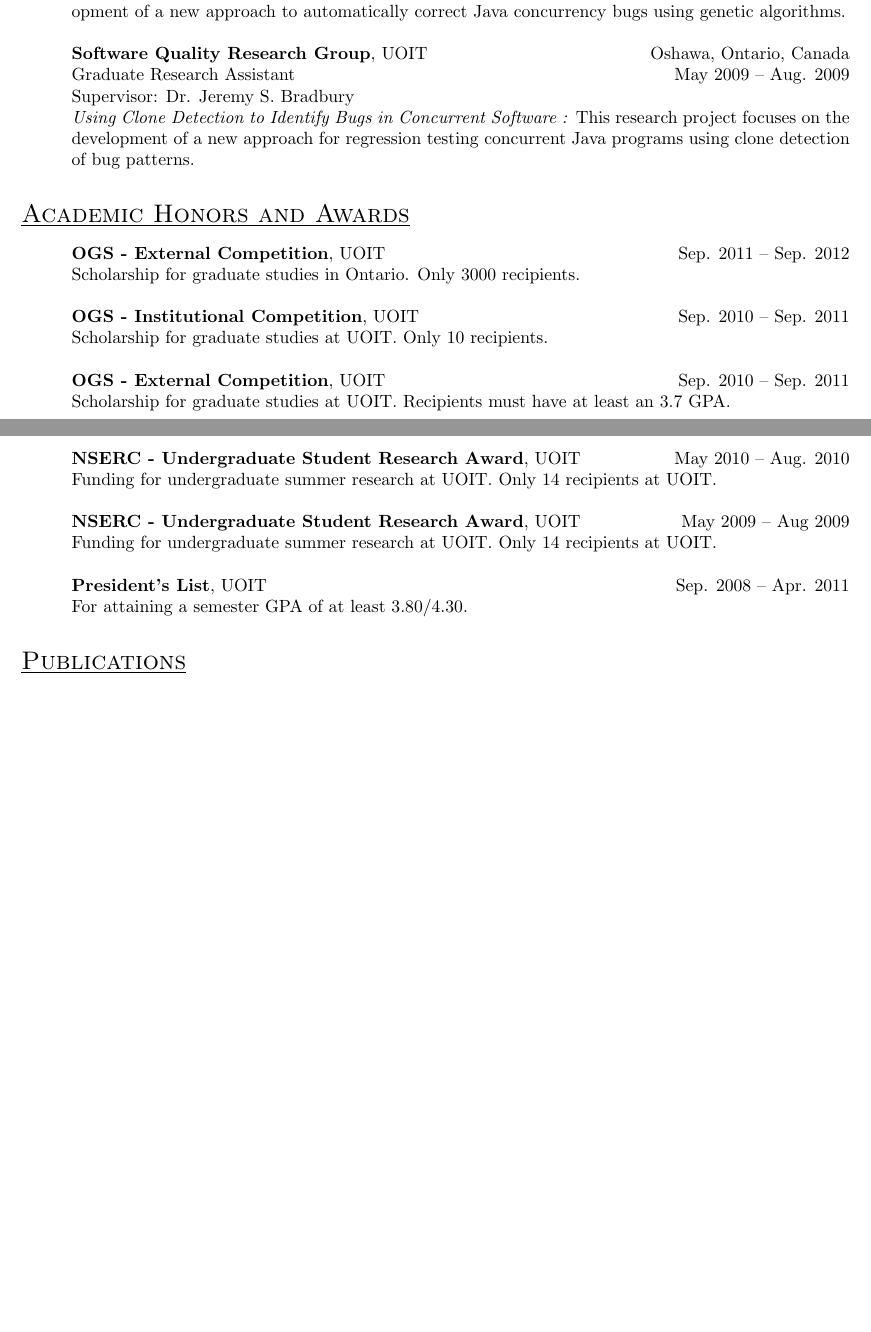
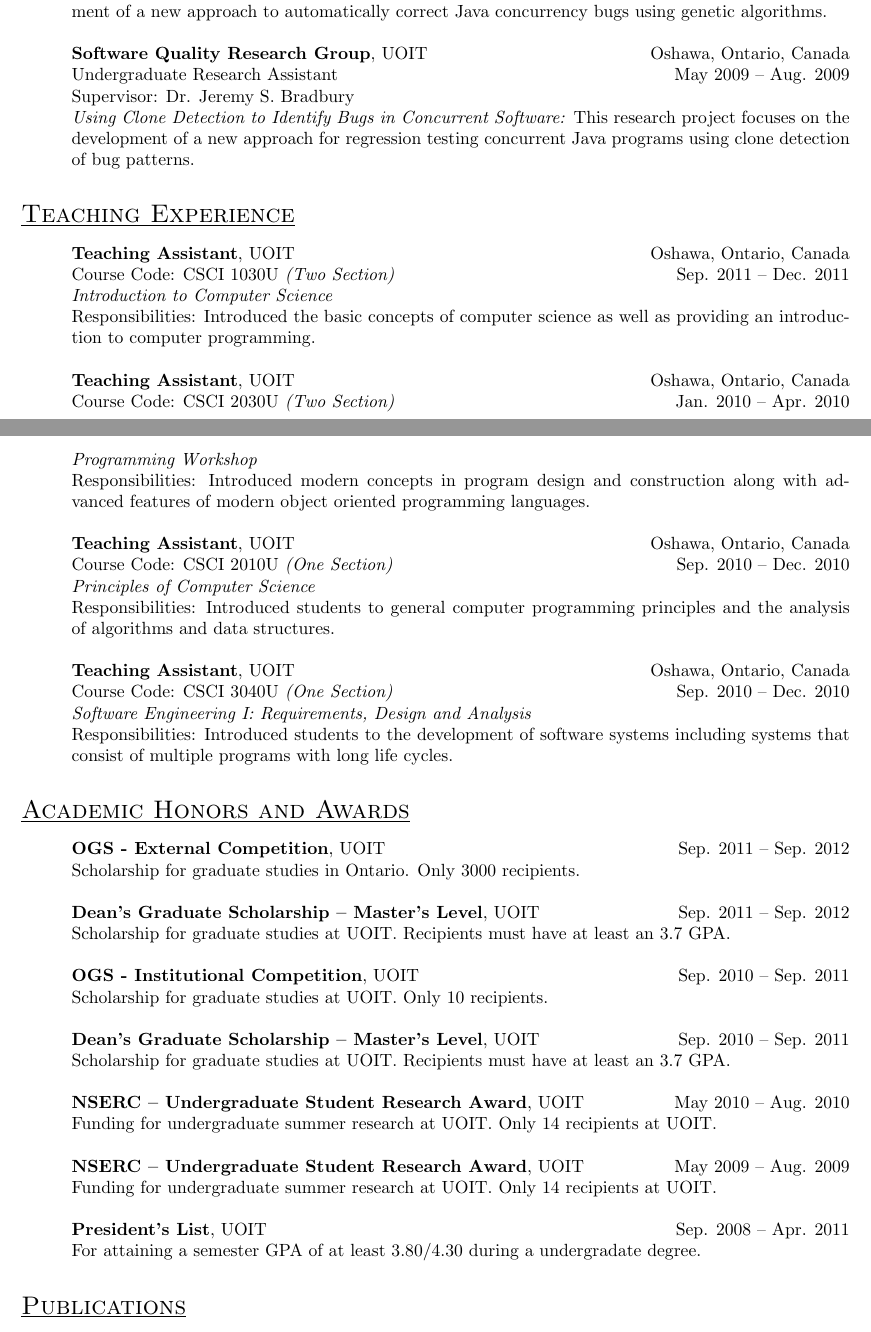
Before and after one commit to kevinjalbert/curriculum-vitae, a LaTeX CV (src/cv_kevinjalbert.tex): two parts of pages 1 and 2 of 3, joined at a grey line, cut so that both start at the same text, the shorter picture padded with empty space. Compiled offline with pdfLaTeX.

Commit message:
New content, more optional fields and new section
Add:
 * New section and command for Teaching Experience
 * New content (Teaching Assistant) in the Teaching Experience section
 * Dean's Graduate Scholarship as a new Academic Award

Remove:
 * Broken links for the Dean's Graduate Scholarship

Change:
 * Current address
 * Some fields for commands to be options (mainly for comments/notes)
 * Version to 1.1.0
 * Some style, format

Fix:
 * Minor typos
 * URL links to sqrg.ca
 * URL links to NSERC Undergraduate Student Research Award
 * Some content as it was incorrect

```diff
--- a/src/cv_kevinjalbert.tex
+++ b/src/cv_kevinjalbert.tex
@@ -68,7 +68,7 @@
 % [1]: null
 %
 \newcommand{\putAddress}[1]{
-  19 Niagara Drive, Unit 25, L1G 8G2
+  292 Orange Cres, L1G 5X3
 }
 
 % putRegion(newcommand)
@@ -180,13 +180,15 @@
 % [3]: Degree/diploma
 % [4]: Start date
 % [5]: End date
-% [6]: Note/comment
+% [6]: Note/comment (optional)
 %
 \newcommand{\educationEntry}[6]{
   \begin{blockIndent}{}
     #1 \hfill #2 \\
     \textbf{#3} \hfill #4 -- #5 \\
-    #6 \\
+    \ifthenelse{
+      \equal{#6} {}}
+      {} {#6 \\}
   \end{blockIndent}
 }
 
@@ -217,12 +241,14 @@
 % [2]: Institution's name where it was received
 % [3]: Start date
 % [4]: End date
-% [5]: Notes/description
+% [5]: Notes/description (optional)
 %
 \newcommand{\academicAwardsEntry}[5]{
   \begin{blockIndent}{}
     \textbf{#1}, #2 \hfill #3 -- #4 \\
-    #5 \\
+    \ifthenelse{
+      \equal{#5} {}}
+      {} {#5 \\}
   \end{blockIndent}
 }
 
@@ -360,12 +386,59 @@
     {\href{http://sqrg.ca/}{\textbf{Software Quality Research Group}}}
     {\href{http://www.uoit.ca/}{UOIT}}
     {Oshawa, Ontario, Canada}
-    {Graduate Research Assistant}
+    {Undergraduate Research Assistant}
     {May 2009}
     {Aug. 2009}
     {Supervisor: Dr. Jeremy S. Bradbury}
     {Using Clone Detection to Identify Bugs in Concurrent Software}
     {This research project focuses on the development of a new approach for regression testing concurrent Java programs using clone detection of bug patterns.}
+
+  %%%%%%%%%%%%%%%%%%%%%%%%%
+  %% TEACHING EXPERIENCE %%
+  %%%%%%%%%%%%%%%%%%%%%%%%%
+  % The user's research experience is displayed here.
+  %
+  \section{Teaching Experience}
+
+  \teachingEntry
+    {Teaching Assistant}
+    {\href{http://www.uoit.ca/}{UOIT}}
+    {Oshawa, Ontario, Canada}
+    {CSCI 1030U \textit{(Two Section)}}
+    {Sep. 2011}
+    {Dec. 2011}
+    {Introduction to Computer Science}
+    {Introduced the basic concepts of computer science as well as providing an introduction to computer programming.}
+
+  \teachingEntry
+    {Teaching Assistant}
+    {\href{http://www.uoit.ca/}{UOIT}}
+    {Oshawa, Ontario, Canada}
+    {CSCI 2030U \textit{(Two Section)}}
+    {Jan. 2010}
+    {Apr. 2010}
+    {Programming Workshop}
+    {Introduced modern concepts in program design and construction along with advanced features of modern object oriented programming languages.}
+
+  \teachingEntry
+    {Teaching Assistant}
+    {\href{http://www.uoit.ca/}{UOIT}}
+    {Oshawa, Ontario, Canada}
+    {CSCI 2010U \textit{(One Section)}}
+    {Sep. 2010}
+    {Dec. 2010}
+    {Principles of Computer Science}
+    {Introduced students to general computer programming principles and the analysis of algorithms and data structures.}
+
+  \teachingEntry
+    {Teaching Assistant}
+    {\href{http://www.uoit.ca/}{UOIT}}
+    {Oshawa, Ontario, Canada}
+    {CSCI 3040U \textit{(One Section)}}
+    {Sep. 2010}
+    {Dec. 2010}
+    {Software Engineering I: Requirements, Design and Analysis}
+    {Introduced students to the development of software systems including systems that consist of multiple programs with long life cycles.}
 
   %%%%%%%%%%%%%%%%%%%%%%%%%%%%%%
   %% ACADEMIC HONORS & AWARDS %%
@@ -382,6 +455,13 @@
     {Scholarship for graduate studies in Ontario. Only 3000 recipients.}
 
   \academicAwardsEntry
+    {Dean's Graduate Scholarship -- Master’s Level}
+    {\href{http://uoit.ca/}{UOIT}}
+    {Sep. 2011}
+    {Sep. 2012}
+    {Scholarship for graduate studies at UOIT. Recipients must have at least an 3.7 GPA.}
+
+  \academicAwardsEntry
     {\href{http://gradstudies.uoit.ca/test/EN/main/future\_students/awards\_and\_funding/external\_awards/OGSInstitutional.html}{OGS - Institutional Competition}}
     {\href{http://uoit.ca/}{UOIT}}
     {Sep. 2010}
@@ -389,24 +469,24 @@
     {Scholarship for graduate studies at UOIT. Only 10 recipients.}
 
   \academicAwardsEntry
-    {\href{https://osap.gov.on.ca/OSAPPortal/en/A-ZListofAid/TCONT003465.html}{OGS - External Competition}}
+    {Dean's Graduate Scholarship -- Master’s Level}
     {\href{http://uoit.ca/}{UOIT}}
     {Sep. 2010}
     {Sep. 2011}
     {Scholarship for graduate studies at UOIT. Recipients must have at least an 3.7 GPA.}
 
   \academicAwardsEntry
-    {\href{http://nserc-crsng.gc.ca/Students-Etudiants/UG-PC/USRA-BRPC\_eng.asp}{NSERC - Undergraduate Student Research Award}}
+    {\href{http://www.nserc-crsng.gc.ca/students-etudiants/ug-pc/usra-brpc_eng.asp}{NSERC -- Undergraduate Student Research Award}}
     {\href{http://uoit.ca/}{UOIT}}
     {May 2010}
     {Aug. 2010}
     {Funding for undergraduate summer research at UOIT. Only 14 recipients at UOIT.}
 
   \academicAwardsEntry
-    {\href{http://nserc-crsng.gc.ca/Students-Etudiants/UG-PC/USRA-BRPC\_eng.asp}{NSERC - Undergraduate Student Research Award}}
+    {\href{http://www.nserc-crsng.gc.ca/students-etudiants/ug-pc/usra-brpc_eng.asp}{NSERC -- Undergraduate Student Research Award}}
     {\href{http://uoit.ca/}{UOIT}}
     {May 2009}
-    {Aug 2009}
+    {Aug. 2009}
     {Funding for undergraduate summer research at UOIT. Only 14 recipients at UOIT.}
 
   \academicAwardsEntry
@@ -414,7 +494,7 @@
     {\href{http://uoit.ca/}{UOIT}}
     {Sep. 2008}
     {Apr. 2011}
-    {For attaining a semester GPA of at least 3.80/4.30.}
+    {For attaining a semester GPA of at least 3.80/4.30 during a undergradate degree.}
 
   %%%%%%%%%%%%%%%%%%
   %% PUBLICATIONS %%
```
Also changed, not shown: src/cv_kevinjalbert.tex (30 more changed lines).
